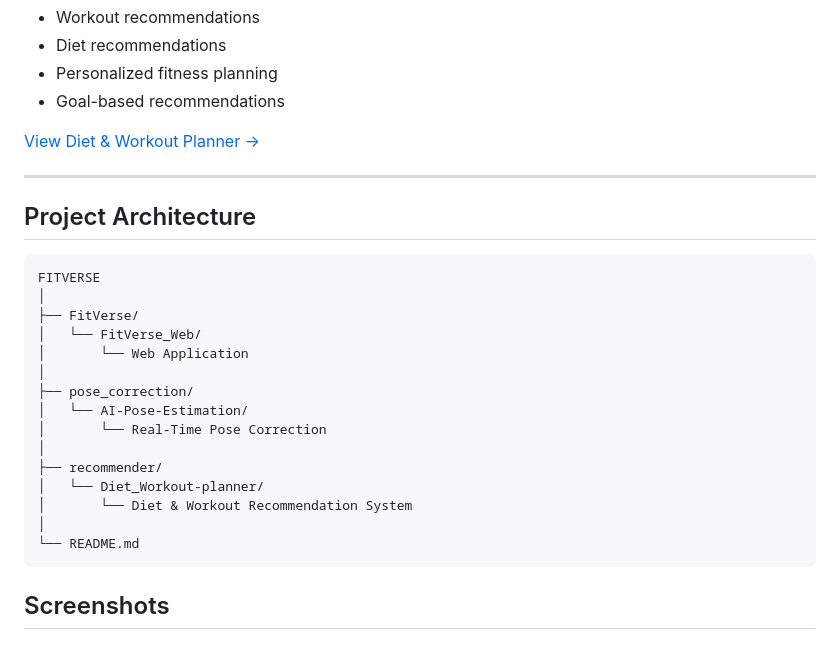
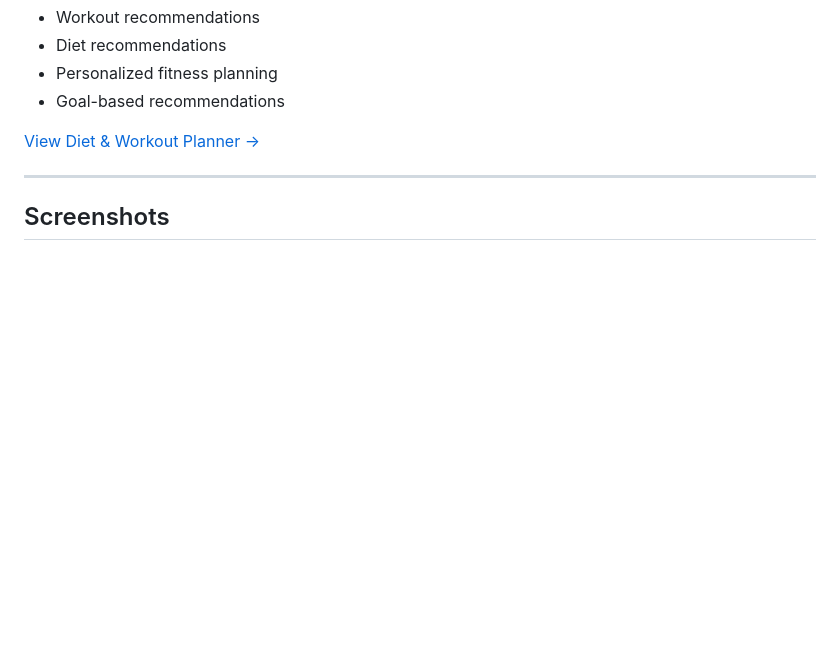
Before and after one commit to AmanKokate29/FITVERSE-AI-DRIVEN-REAL-TIME-POSE-CORRECTION-AND-FITNESS-RECOMMENDATION-SYSTEM, a Markdown page: README.md, the part around the change. GitHub-like rendering; blank space fills up the shorter version.

Commit message:
Update README with project overview and structure

````diff
--- a/README.md
+++ b/README.md
@@ -54,26 +54,6 @@ The project is divided into three main components:
 [View Diet & Workout Planner →](./recommender/Diet_Workout-planner)
 
 ---
-
-## Project Architecture
-
-```text
-FITVERSE
-│
-├── FitVerse/
-│   └── FitVerse_Web/
-│       └── Web Application
-│
-├── pose_correction/
-│   └── AI-Pose-Estimation/
-│       └── Real-Time Pose Correction
-│
-├── recommender/
-│   └── Diet_Workout-planner/
-│       └── Diet & Workout Recommendation System
-│
-└── README.md
-```
 
 ## Screenshots
 
````
